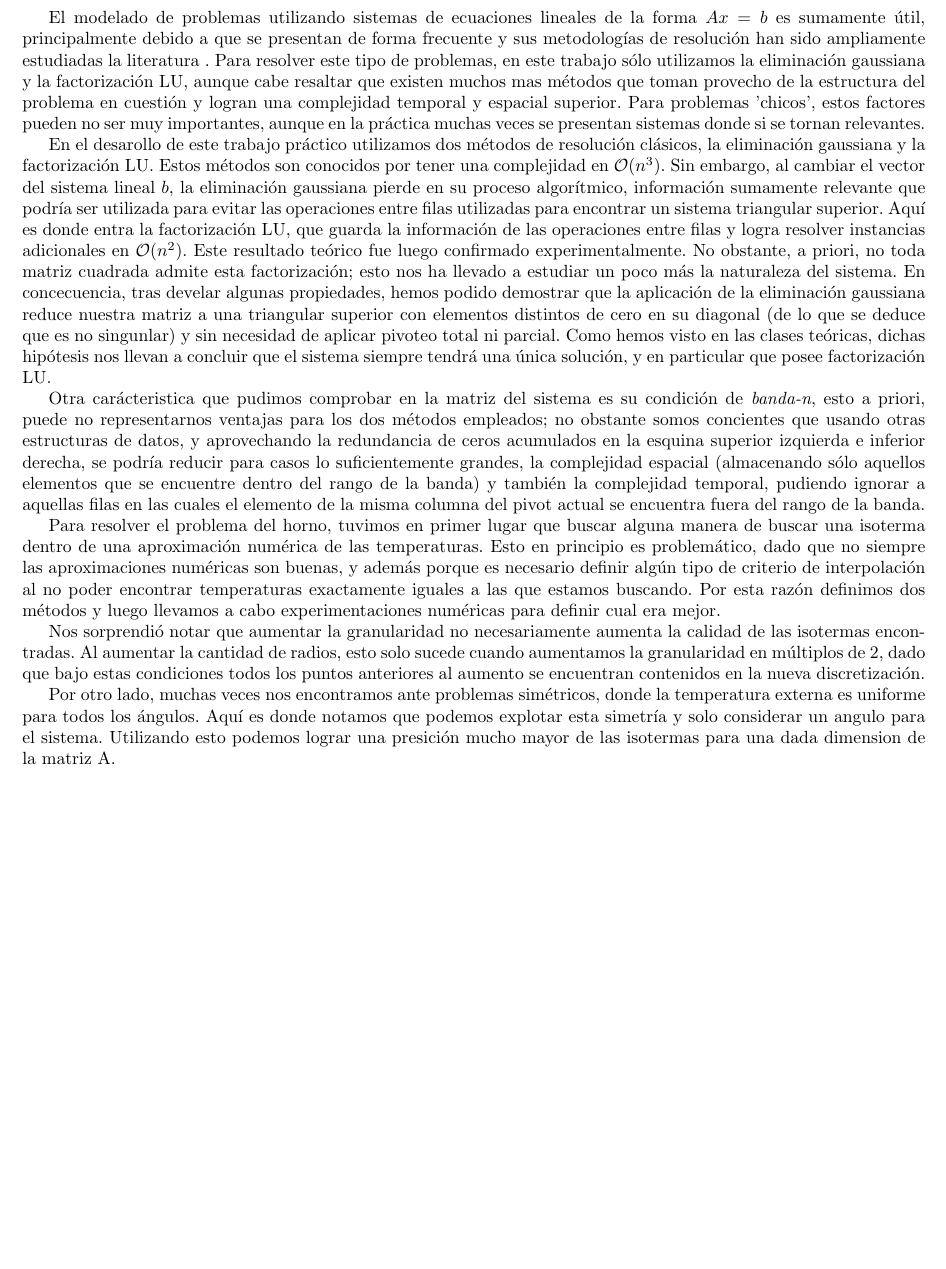
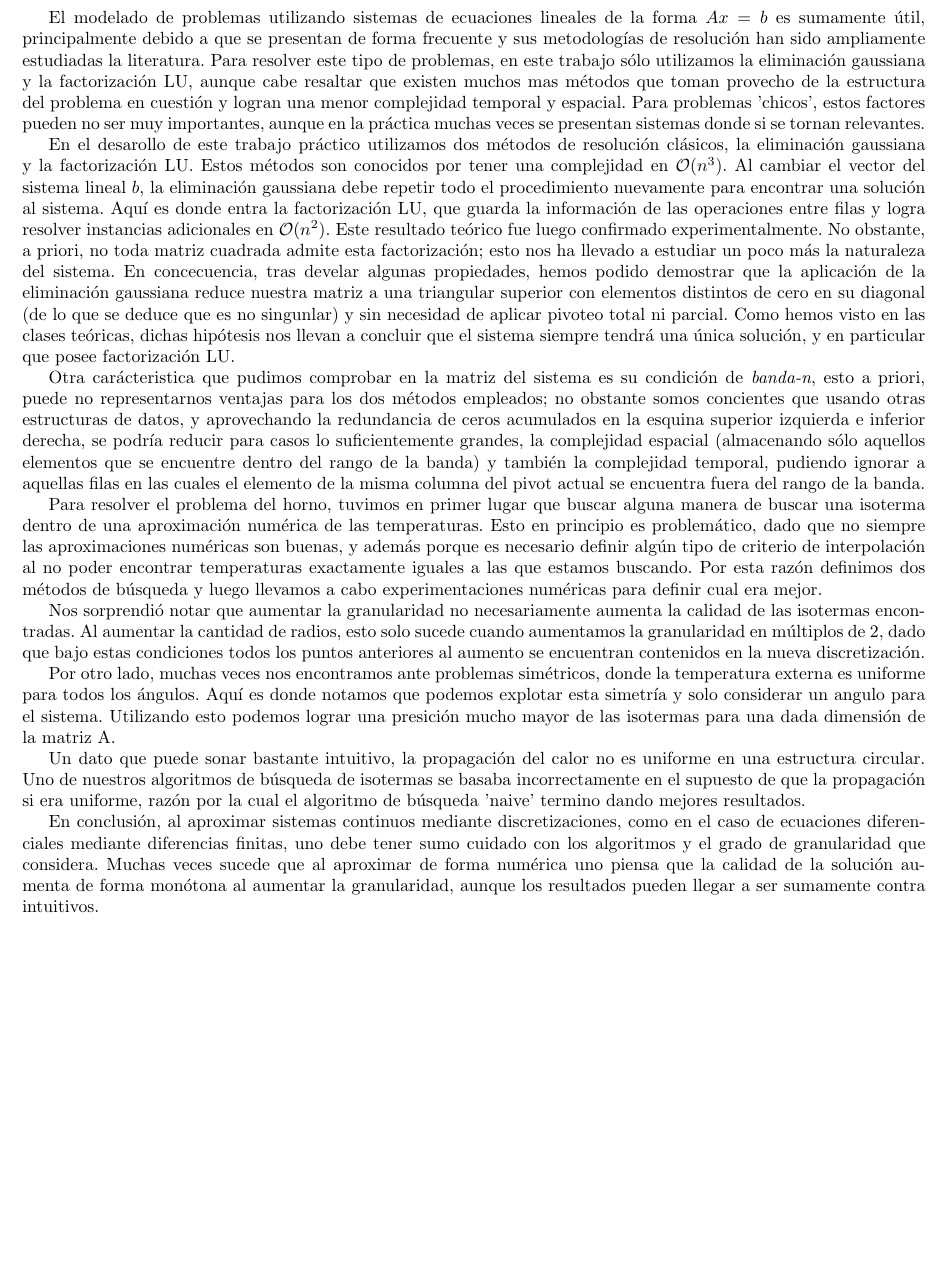
Before and after one commit to mbaigorria/metnum, a LaTeX document (tp1/docs/informe.tex, which reads tp1/docs/conclusiones.tex): part of page 15 of 19, cut so that both start at the same text, the shorter picture padded with empty space. Compiled offline with pdfLaTeX.

Commit message:
Informe.

```diff
--- a/tp1/docs/conclusiones.tex
+++ b/tp1/docs/conclusiones.tex
@@ -1,13 +1,17 @@
 \section{Conclusiones}
 
-El modelado de problemas utilizando sistemas de ecuaciones lineales de la forma $Ax = b$ es sumamente útil, principalmente debido a que se presentan de forma frecuente y sus metodologías de resolución han sido ampliamente estudiadas la literatura	. Para resolver este tipo de problemas, en este trabajo sólo utilizamos la eliminación gaussiana y la factorización LU, aunque cabe resaltar que existen muchos mas métodos que toman provecho de la estructura del problema en cuestión y logran una complejidad temporal y espacial superior. Para problemas 'chicos', estos factores pueden no ser muy importantes, aunque en la práctica muchas veces se presentan sistemas donde si se tornan relevantes.
+El modelado de problemas utilizando sistemas de ecuaciones lineales de la forma $Ax = b$ es sumamente útil, principalmente debido a que se presentan de forma frecuente y sus metodologías de resolución han sido ampliamente estudiadas la literatura. Para resolver este tipo de problemas, en este trabajo sólo utilizamos la eliminación gaussiana y la factorización LU, aunque cabe resaltar que existen muchos mas métodos que toman provecho de la estructura del problema en cuestión y logran una menor complejidad temporal y espacial. Para problemas 'chicos', estos factores pueden no ser muy importantes, aunque en la práctica muchas veces se presentan sistemas donde si se tornan relevantes.
 
-En el desarollo de este trabajo práctico utilizamos dos métodos de resolución clásicos, la eliminación gaussiana y la factorización LU. Estos métodos son conocidos por tener una complejidad en \order{n^3}. Sin embargo, al cambiar el vector del sistema lineal $b$, la eliminación gaussiana pierde en su proceso algorítmico, información sumamente relevante que podría ser utilizada para evitar las operaciones entre filas utilizadas para encontrar un sistema triangular superior. Aquí es donde entra la factorización LU, que guarda la información de las operaciones entre filas y logra resolver instancias adicionales en \order{n^2}. Este resultado teórico fue luego confirmado experimentalmente. No obstante, a priori, no toda matriz cuadrada admite esta factorización; esto nos ha llevado a estudiar un poco más la naturaleza del sistema. En concecuencia, tras develar algunas propiedades, hemos podido demostrar que la aplicación de la eliminación gaussiana reduce nuestra matriz a una triangular superior con elementos distintos de cero en su diagonal (de lo que se deduce que es no singunlar) y sin necesidad de aplicar pivoteo total ni parcial. Como hemos visto en las clases teóricas, dichas hipótesis nos llevan a concluir que el sistema siempre tendrá una única solución, y en particular que posee factorización LU.
+En el desarollo de este trabajo práctico utilizamos dos métodos de resolución clásicos, la eliminación gaussiana y la factorización LU. Estos métodos son conocidos por tener una complejidad en \order{n^3}. Al cambiar el vector del sistema lineal $b$, la eliminación gaussiana debe repetir todo el procedimiento nuevamente para encontrar una solución al sistema. Aquí es donde entra la factorización LU, que guarda la información de las operaciones entre filas y logra resolver instancias adicionales en \order{n^2}. Este resultado teórico fue luego confirmado experimentalmente. No obstante, a priori, no toda matriz cuadrada admite esta factorización; esto nos ha llevado a estudiar un poco más la naturaleza del sistema. En concecuencia, tras develar algunas propiedades, hemos podido demostrar que la aplicación de la eliminación gaussiana reduce nuestra matriz a una triangular superior con elementos distintos de cero en su diagonal (de lo que se deduce que es no singunlar) y sin necesidad de aplicar pivoteo total ni parcial. Como hemos visto en las clases teóricas, dichas hipótesis nos llevan a concluir que el sistema siempre tendrá una única solución, y en particular que posee factorización LU.
 
 Otra carácteristica que pudimos comprobar en la matriz del sistema es su condición de \textit{banda-n}, esto a priori, puede no representarnos ventajas para los dos métodos empleados; no obstante somos concientes que usando otras estructuras de datos, y aprovechando la redundancia de ceros acumulados en la esquina superior izquierda e inferior derecha, se podría reducir para casos lo suficientemente grandes, la complejidad espacial (almacenando sólo aquellos elementos que se encuentre dentro del rango de la banda) y también la complejidad temporal, pudiendo ignorar a aquellas filas en las cuales el elemento de la misma columna del pivot actual se encuentra fuera del rango de la banda.
 
-Para resolver el problema del horno, tuvimos en primer lugar que buscar alguna manera de buscar una isoterma dentro de una aproximación numérica de las temperaturas. Esto en principio es problemático, dado que no siempre las aproximaciones numéricas son buenas, y además porque es necesario definir algún tipo de criterio de interpolación al no poder encontrar temperaturas exactamente iguales a las que estamos buscando. Por esta razón definimos dos métodos y luego llevamos a cabo experimentaciones numéricas para definir cual era mejor.
+Para resolver el problema del horno, tuvimos en primer lugar que buscar alguna manera de buscar una isoterma dentro de una aproximación numérica de las temperaturas. Esto en principio es problemático, dado que no siempre las aproximaciones numéricas son buenas, y además porque es necesario definir algún tipo de criterio de interpolación al no poder encontrar temperaturas exactamente iguales a las que estamos buscando. Por esta razón definimos dos métodos de búsqueda y luego llevamos a cabo experimentaciones numéricas para definir cual era mejor.
 
 Nos sorprendió notar que aumentar la granularidad no necesariamente aumenta la calidad de las isotermas encontradas. Al aumentar la cantidad de radios, esto solo sucede cuando aumentamos la granularidad en múltiplos de 2, dado que bajo estas condiciones todos los puntos anteriores al aumento se encuentran contenidos en la nueva discretización.
 
-Por otro lado, muchas veces nos encontramos ante problemas simétricos, donde la temperatura externa es uniforme para todos los ángulos. Aquí es donde notamos que podemos explotar esta simetría y solo considerar un angulo para el sistema. Utilizando esto podemos lograr una presición mucho mayor de las isotermas para una dada dimension de la matriz A.
+Por otro lado, muchas veces nos encontramos ante problemas simétricos, donde la temperatura externa es uniforme para todos los ángulos. Aquí es donde notamos que podemos explotar esta simetría y solo considerar un angulo para el sistema. Utilizando esto podemos lograr una presición mucho mayor de las isotermas para una dada dimensión de la matriz A.
+
+Un dato que puede sonar bastante intuitivo, la propagación del calor no es uniforme en una estructura circular. Uno de nuestros algoritmos de búsqueda de isotermas se basaba incorrectamente en el supuesto de que la propagación si era uniforme, razón por la cual el algoritmo de búsqueda 'naive' termino dando mejores resultados.
+
+En conclusión, al aproximar sistemas continuos mediante discretizaciones, como en el caso de ecuaciones diferenciales mediante diferencias finitas, uno debe tener sumo cuidado con los algoritmos y el grado de granularidad que considera. Muchas veces sucede que al aproximar de forma numérica uno piensa que la calidad de la solución aumenta de forma monótona al aumentar la granularidad, aunque los resultados pueden llegar a ser sumamente contra intuitivos.
```
Also changed, not shown: tp1/docs/informe.pdf.
